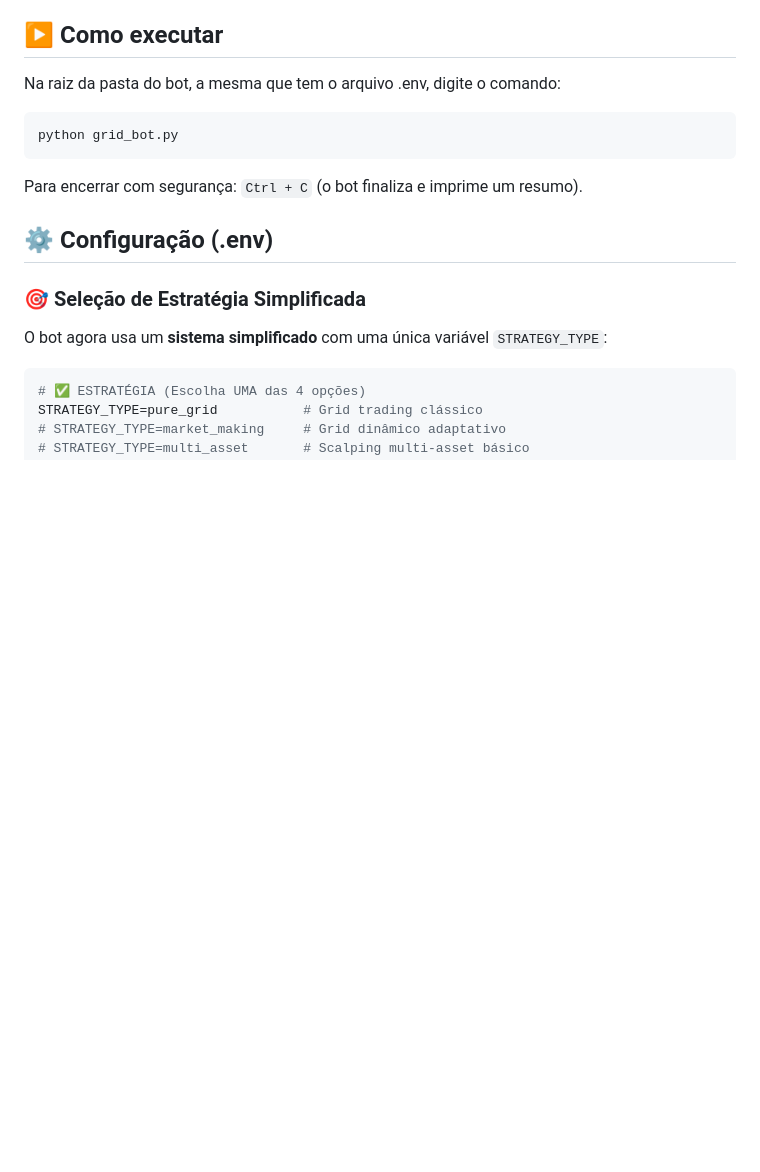
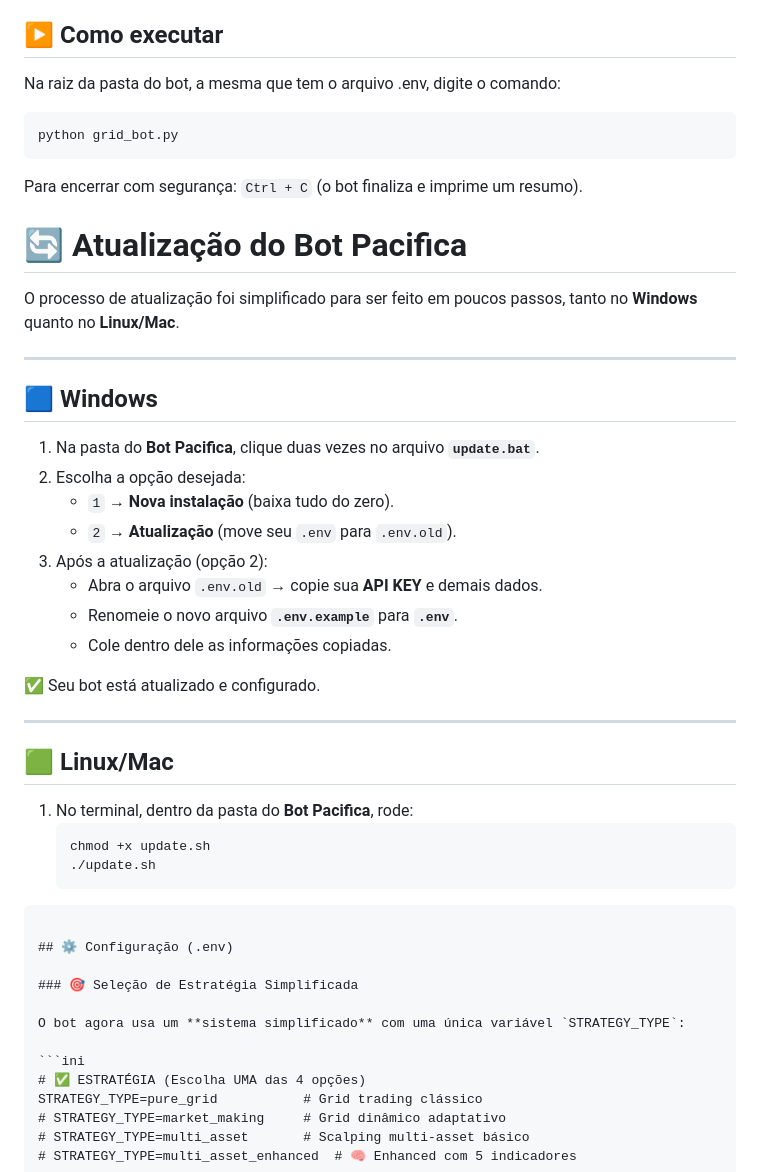
Before and after one commit to lzrbraeth-afk/Bot-Pacifica, a Markdown page: README.md, the part around the change. Rendered like a GitHub page; blank space fills up the shorter version.

Commit message:
Readme revisado

````diff
--- a/README.md
+++ b/README.md
@@ -185,6 +185,35 @@ python grid_bot.py
 
 Para encerrar com segurança: `Ctrl + C` (o bot finaliza e imprime um resumo).
 
+
+# 🔄 Atualização do Bot Pacifica
+
+O processo de atualização foi simplificado para ser feito em poucos passos, tanto no **Windows** quanto no **Linux/Mac**.
+
+---
+
+## 🟦 Windows
+
+1. Na pasta do **Bot Pacifica**, clique duas vezes no arquivo **`update.bat`**.
+2. Escolha a opção desejada:
+   - `1` → **Nova instalação** (baixa tudo do zero).
+   - `2` → **Atualização** (move seu `.env` para `.env.old`).
+3. Após a atualização (opção 2):
+   - Abra o arquivo `.env.old` → copie sua **API KEY** e demais dados.
+   - Renomeie o novo arquivo **`.env.example`** para **`.env`**.
+   - Cole dentro dele as informações copiadas.
+
+✅ Seu bot está atualizado e configurado.
+
+---
+
+## 🟩 Linux/Mac
+
+1. No terminal, dentro da pasta do **Bot Pacifica**, rode:
+   ```bash
+   chmod +x update.sh
+   ./update.sh
+```
 
 ## ⚙️ Configuração (.env)
 
````
